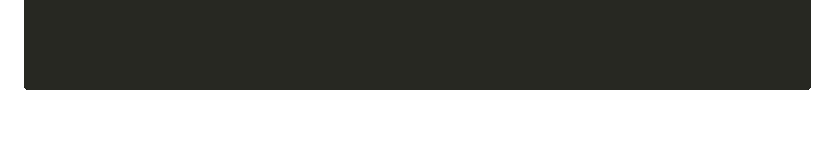
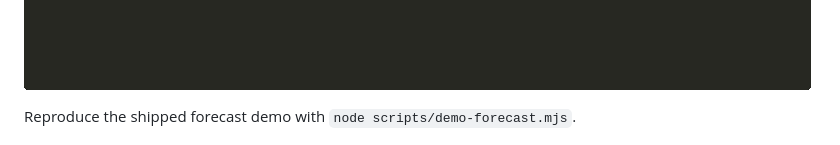
Before and after one commit to vk0dev/agent-cost-mcp, a Markdown page: README.md, the part around the change. GitHub-like rendering; blank space fills up the shorter version.

Commit message:
docs: add forecast demo command cue

```diff
--- a/README.md
+++ b/README.md
@@ -217,6 +217,8 @@ Eleven MCP tools, all operating on local JSONL session logs and all aimed at one
 | **`get_cost_forecast`** | Project a bounded local cost forecast from recent daily trend data so an operator can ask where spend is heading next, not just where it already went; `forecast_confidence` is a quartile-based local heuristic, not certainty, and it degrades gracefully when history is still short. |
 
 ![forecast demo: get_cost_forecast showing recency-weighted-average-rc2 local spend projection](docs/demo-forecast.gif)
+
+Reproduce the shipped forecast demo with `node scripts/demo-forecast.mjs`.
 
 ![forecast fallback demo: sparse-history fallback lowers spike-driven overprojection and adds confidence metadata](docs/demo-forecast-fallback.gif)
 | **`estimate_run_cost`** | Estimate the likely cost of a planned run before execution from prompt, model, and expected tool-call shape, returning `{low, expected, high}` with confidence for pre-spend decisions. |
```
